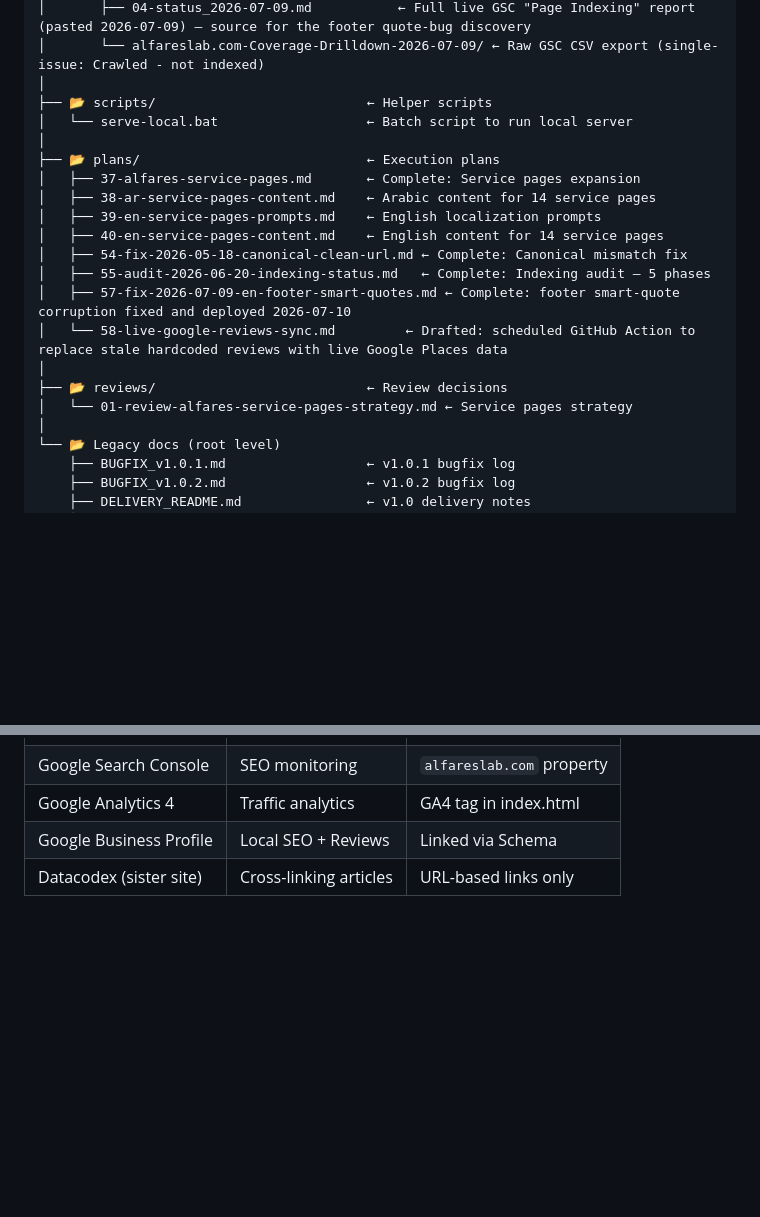
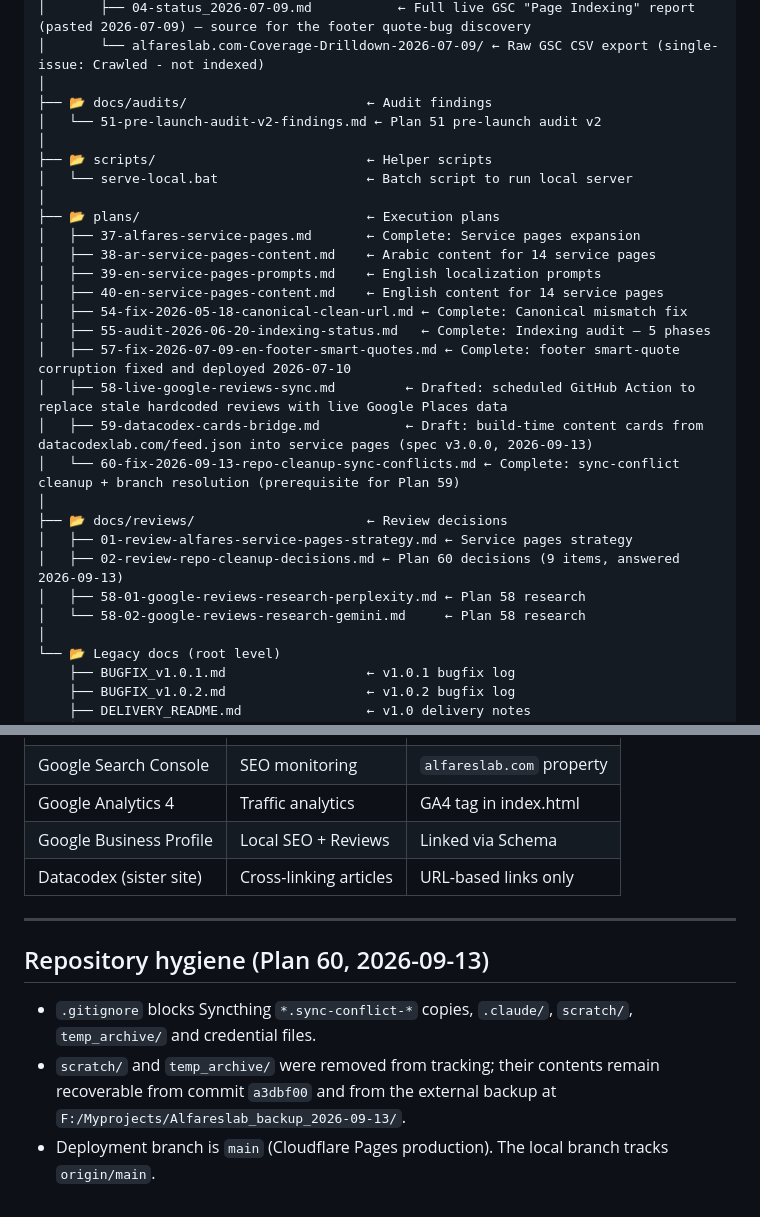
Before and after one commit to Alfareslab/alfares-website, a Markdown page: project-key.md, 2 parts joined by grey strips. Rendered like a GitHub page; blank space fills up the shorter version.

```diff
--- a/project-key.md
+++ b/project-key.md
@@ -137,6 +137,9 @@ Alfareslab_2026/                          ← Project root
 │       ├── 04-status_2026-07-09.md           ← Full live GSC "Page Indexing" report (pasted 2026-07-09) — source for the footer quote-bug discovery
 │       └── alfareslab.com-Coverage-Drilldown-2026-07-09/ ← Raw GSC CSV export (single-issue: Crawled - not indexed)
 │
+├── 📂 docs/audits/                       ← Audit findings
+│   └── 51-pre-launch-audit-v2-findings.md ← Plan 51 pre-launch audit v2
+│
 ├── 📂 scripts/                           ← Helper scripts
 │   └── serve-local.bat                   ← Batch script to run local server
 │
@@ -148,10 +151,15 @@ Alfareslab_2026/                          ← Project root
 │   ├── 54-fix-2026-05-18-canonical-clean-url.md ← Complete: Canonical mismatch fix
 │   ├── 55-audit-2026-06-20-indexing-status.md   ← Complete: Indexing audit — 5 phases
 │   ├── 57-fix-2026-07-09-en-footer-smart-quotes.md ← Complete: footer smart-quote corruption fixed and deployed 2026-07-10
-│   └── 58-live-google-reviews-sync.md         ← Drafted: scheduled GitHub Action to replace stale hardcoded reviews with live Google Places data
+│   ├── 58-live-google-reviews-sync.md         ← Drafted: scheduled GitHub Action to replace stale hardcoded reviews with live Google Places data
+│   ├── 59-datacodex-cards-bridge.md           ← Draft: build-time content cards from datacodexlab.com/feed.json into service pages (spec v3.0.0, 2026-09-13)
+│   └── 60-fix-2026-09-13-repo-cleanup-sync-conflicts.md ← Complete: sync-conflict cleanup + branch resolution (prerequisite for Plan 59)
 │
-├── 📂 reviews/                           ← Review decisions
-│   └── 01-review-alfares-service-pages-strategy.md ← Service pages strategy
+├── 📂 docs/reviews/                      ← Review decisions
+│   ├── 01-review-alfares-service-pages-strategy.md ← Service pages strategy
+│   ├── 02-review-repo-cleanup-decisions.md ← Plan 60 decisions (9 items, answered 2026-09-13)
+│   ├── 58-01-google-reviews-research-perplexity.md ← Plan 58 research
+│   └── 58-02-google-reviews-research-gemini.md     ← Plan 58 research
 │
 └── 📂 Legacy docs (root level)
     ├── BUGFIX_v1.0.1.md                  ← v1.0.1 bugfix log
@@ -206,3 +214,12 @@ Alfareslab_2026/                          ← Project root
 | Google Analytics 4 | Traffic analytics | GA4 tag in index.html |
 | Google Business Profile | Local SEO + Reviews | Linked via Schema |
 | Datacodex (sister site) | Cross-linking articles | URL-based links only |
+
+
+---
+
+## Repository hygiene (Plan 60, 2026-09-13)
+
+- `.gitignore` blocks Syncthing `*.sync-conflict-*` copies, `.claude/`, `scratch/`, `temp_archive/` and credential files.
+- `scratch/` and `temp_archive/` were removed from tracking; their contents remain recoverable from commit `a3dbf00` and from the external backup at `F:/Myprojects/Alfareslab_backup_2026-09-13/`.
+- Deployment branch is `main` (Cloudflare Pages production). The local branch tracks `origin/main`.
```
Also changed, not shown: changelog.md (+18 -0 lines), project-context.md (+4 -0 lines).
